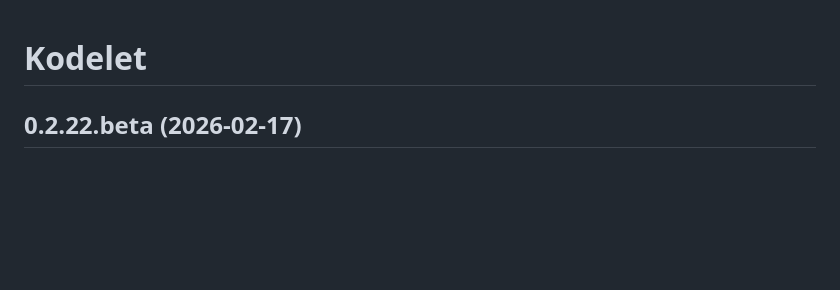
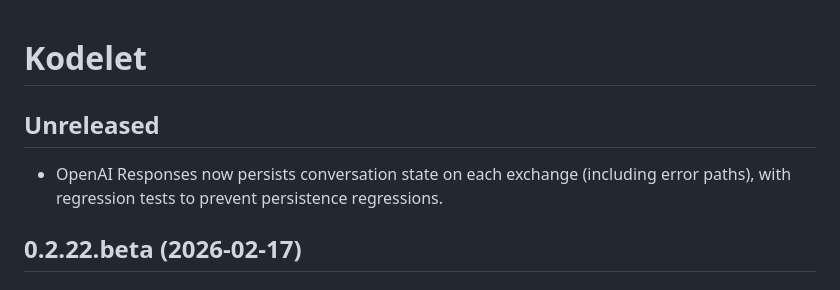
Before and after one commit to jingkaihe/kodelet, a Markdown page: RELEASE.md, the part around the change. Rendered like a GitHub page; blank space fills up the shorter version.

Commit message:
docs: document unreleased persistence update
Signed-off-by: Jingkai He <jingkai@hey.com>

```diff
--- a/RELEASE.md
+++ b/RELEASE.md
@@ -1,4 +1,8 @@
 # Kodelet
+
+## Unreleased
+
+- OpenAI Responses now persists conversation state on each exchange (including error paths), with regression tests to prevent persistence regressions.
 
 ## 0.2.22.beta (2026-02-17)
 
```
